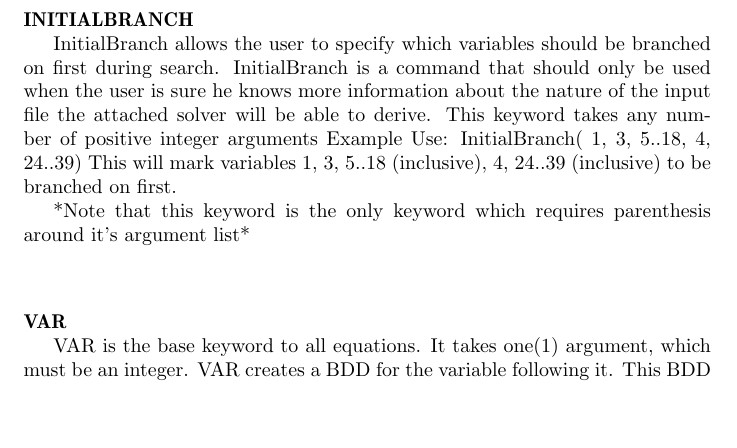
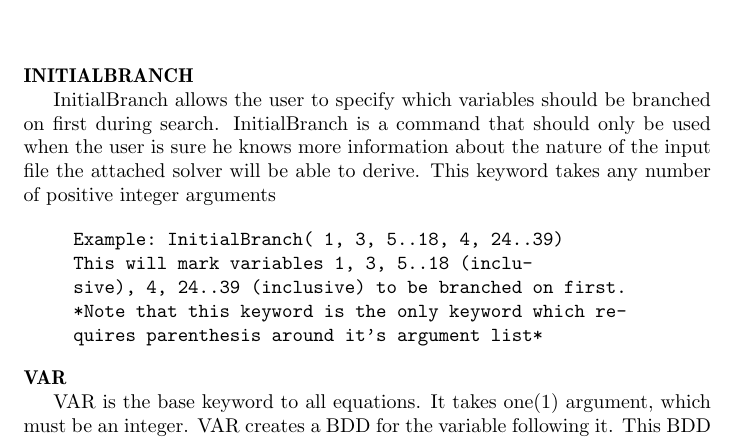
Before and after one commit to nerdling/SBSAT, a LaTeX document (doc/manual/sbsat_manual.tex): part of page 9 of 17, cut so that both start at the same text, the shorter picture padded with empty space. Compiled offline with pdfLaTeX.

Commit message:
fixed up the user manual a little more.
  ~Sean

```diff
--- a/doc/manual/sbsat_manual.tex
+++ b/doc/manual/sbsat_manual.tex
@@ -451,14 +451,15 @@ InitialBranch allows the user to specify which variables should be
 branched on first during search. InitialBranch is a command that should
 only be used when the user is sure he knows more information about
 the nature of the input file the attached solver will be able to derive.
-This keyword takes any number of positive integer arguments Example
-Use: InitialBranch( 1, 3, 5..18, 4, 24..39) This will mark variables
-1, 3, 5..18 (inclusive), 4, 24..39 (inclusive) to be branched on first.
-
-{*}Note that this keyword is the only keyword which requires parenthesis
-around it's argument list{*}
+This keyword takes any number of positive integer arguments
 
 \begin{lyxcode}
+Example:~InitialBranch(~1,~3,~5..18,~4,~24..39)
+
+This~will~mark~variables~1,~3,~5..18~(inclusive),~4,~24..39~(inclusive)~to~be~branched~on~first.
+
+{*}Note~that~this~keyword~is~the~only~keyword~which~requires~parenthesis~around~it's~argument~list{*}~
+
 
 \end{lyxcode}
 \textbf{VAR}
```
Also changed, not shown: doc/manual/sbsat_manual.pdf, doc/manual/sbsat_manual.ps, 3 other files.
